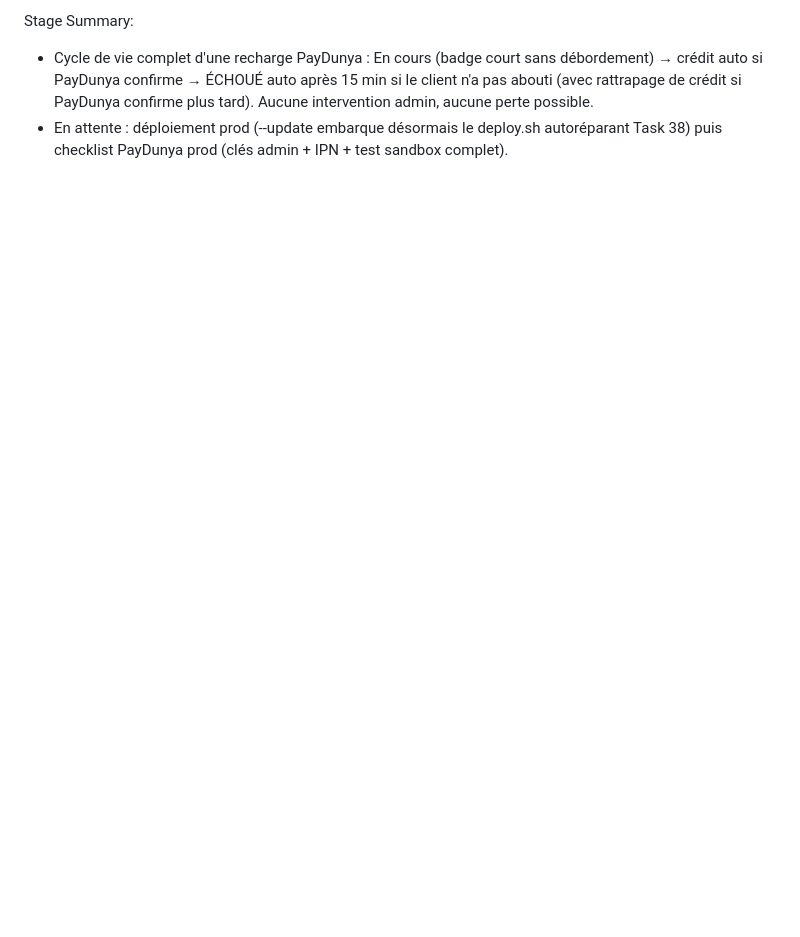
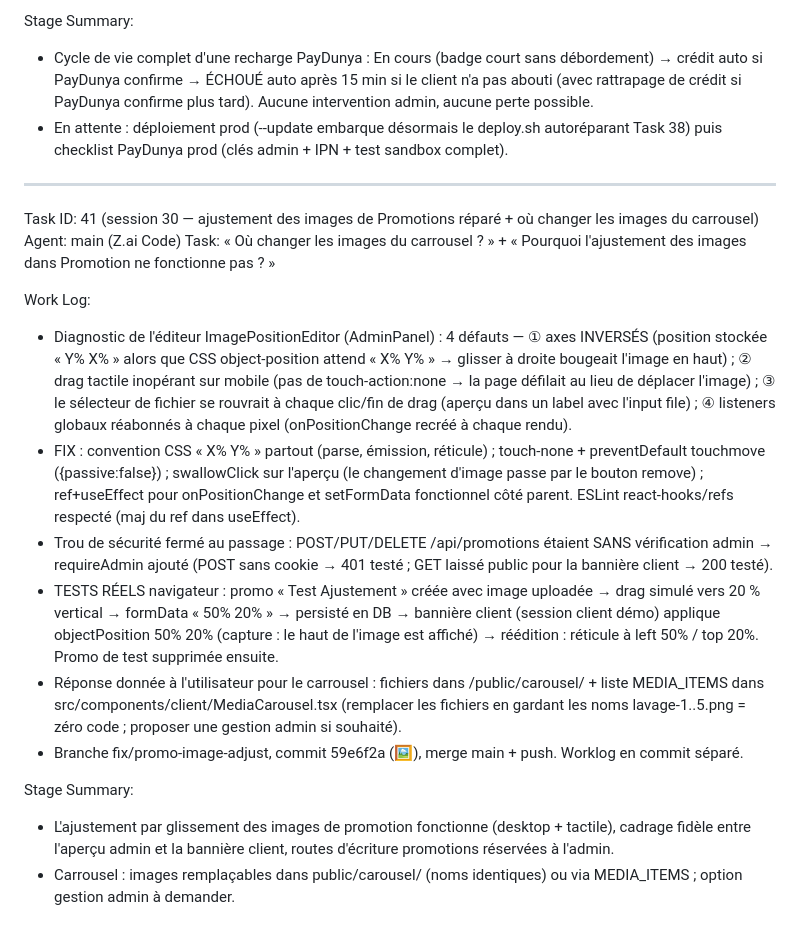
Before and after one commit to blunaantoine/socline, a Markdown page: worklog.md, the part around the change. Drawn GitHub-style; blank space fills up the shorter version.

Commit message:
📝 Worklog : Task 41 — ajustement images promotions + réponse carrousel

```diff
--- a/worklog.md
+++ b/worklog.md
@@ -1028,3 +1028,20 @@ Work Log:
 Stage Summary:
 - Cycle de vie complet d'une recharge PayDunya : En cours (badge court sans débordement) → crédit auto si PayDunya confirme → ÉCHOUÉ auto après 15 min si le client n'a pas abouti (avec rattrapage de crédit si PayDunya confirme plus tard). Aucune intervention admin, aucune perte possible.
 - En attente : déploiement prod (--update embarque désormais le deploy.sh autoréparant Task 38) puis checklist PayDunya prod (clés admin + IPN + test sandbox complet).
+
+---
+Task ID: 41 (session 30 — ajustement des images de Promotions réparé + où changer les images du carrousel)
+Agent: main (Z.ai Code)
+Task: « Où changer les images du carrousel ? » + « Pourquoi l'ajustement des images dans Promotion ne fonctionne pas ? »
+
+Work Log:
+- Diagnostic de l'éditeur ImagePositionEditor (AdminPanel) : 4 défauts — ① axes INVERSÉS (position stockée « Y% X% » alors que CSS object-position attend « X% Y% » → glisser à droite bougeait l'image en haut) ; ② drag tactile inopérant sur mobile (pas de touch-action:none → la page défilait au lieu de déplacer l'image) ; ③ le sélecteur de fichier se rouvrait à chaque clic/fin de drag (aperçu dans un label avec l'input file) ; ④ listeners globaux réabonnés à chaque pixel (onPositionChange recréé à chaque rendu).
+- FIX : convention CSS « X% Y% » partout (parse, émission, réticule) ; touch-none + preventDefault touchmove ({passive:false}) ; swallowClick sur l'aperçu (le changement d'image passe par le bouton remove) ; ref+useEffect pour onPositionChange et setFormData fonctionnel côté parent. ESLint react-hooks/refs respecté (maj du ref dans useEffect).
+- Trou de sécurité fermé au passage : POST/PUT/DELETE /api/promotions étaient SANS vérification admin → requireAdmin ajouté (POST sans cookie → 401 testé ; GET laissé public pour la bannière client → 200 testé).
+- TESTS RÉELS navigateur : promo « Test Ajustement » créée avec image uploadée → drag simulé vers 20 % vertical → formData « 50% 20% » → persisté en DB → bannière client (session client démo) applique objectPosition 50% 20% (capture : le haut de l'image est affiché) → réédition : réticule à left 50% / top 20%. Promo de test supprimée ensuite.
+- Réponse donnée à l'utilisateur pour le carrousel : fichiers dans /public/carousel/ + liste MEDIA_ITEMS dans src/components/client/MediaCarousel.tsx (remplacer les fichiers en gardant les noms lavage-1..5.png = zéro code ; proposer une gestion admin si souhaité).
+- Branche fix/promo-image-adjust, commit 59e6f2a (🖼️), merge main + push. Worklog en commit séparé.
+
+Stage Summary:
+- L'ajustement par glissement des images de promotion fonctionne (desktop + tactile), cadrage fidèle entre l'aperçu admin et la bannière client, routes d'écriture promotions réservées à l'admin.
+- Carrousel : images remplaçables dans public/carousel/ (noms identiques) ou via MEDIA_ITEMS ; option gestion admin à demander.
```
